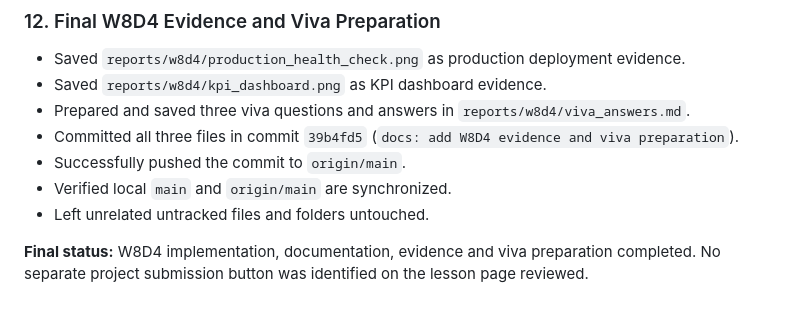
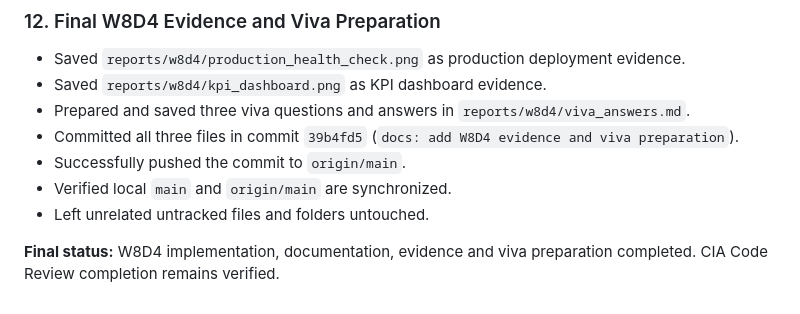
Before and after one commit to vandana-2004/cynaris-internship-data-analytics., a Markdown page: work_log.md, the part around the change. GitHub-like rendering.

Commit message:
docs: finalize W8D4 work log

```diff
--- a/work_log.md
+++ b/work_log.md
@@ -1781,4 +1781,4 @@ Completed two CIA mentor interactions:
 - Verified local `main` and `origin/main` are synchronized.
 - Left unrelated untracked files and folders untouched.
 
-**Final status:** W8D4 implementation, documentation, evidence and viva preparation completed. No separate project submission button was identified on the lesson page reviewed.
+**Final status:** W8D4 implementation, documentation, evidence and viva preparation completed. CIA Code Review completion remains verified.
```
